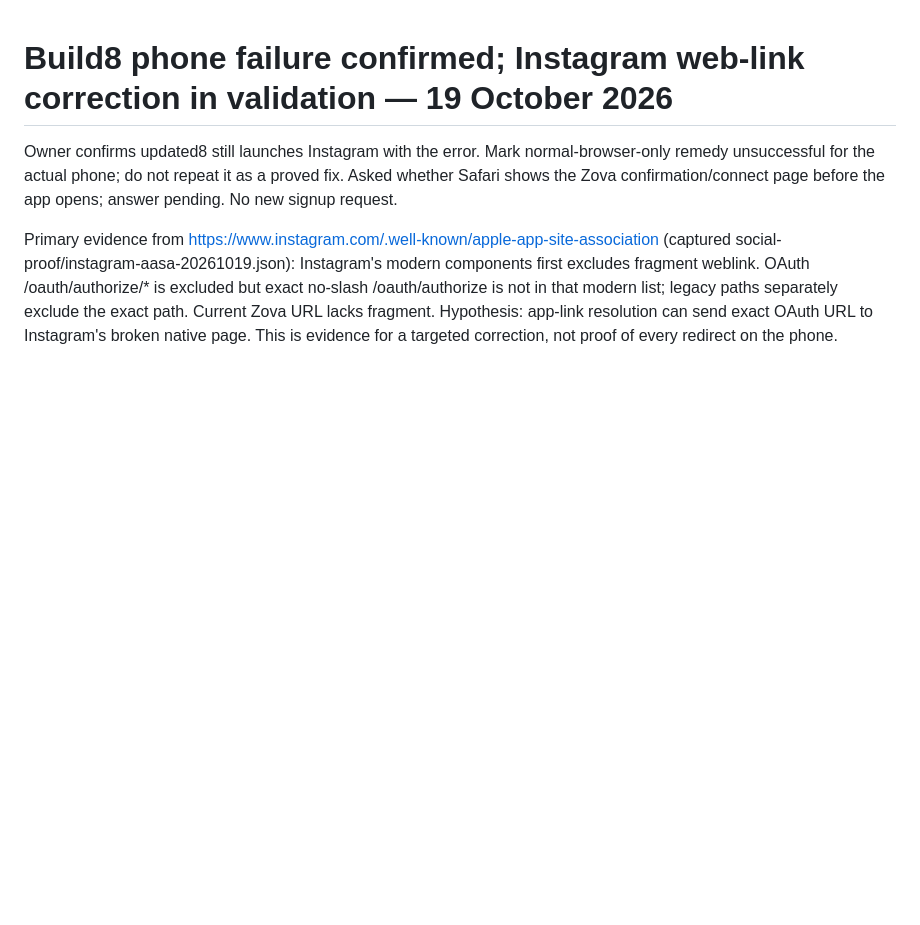
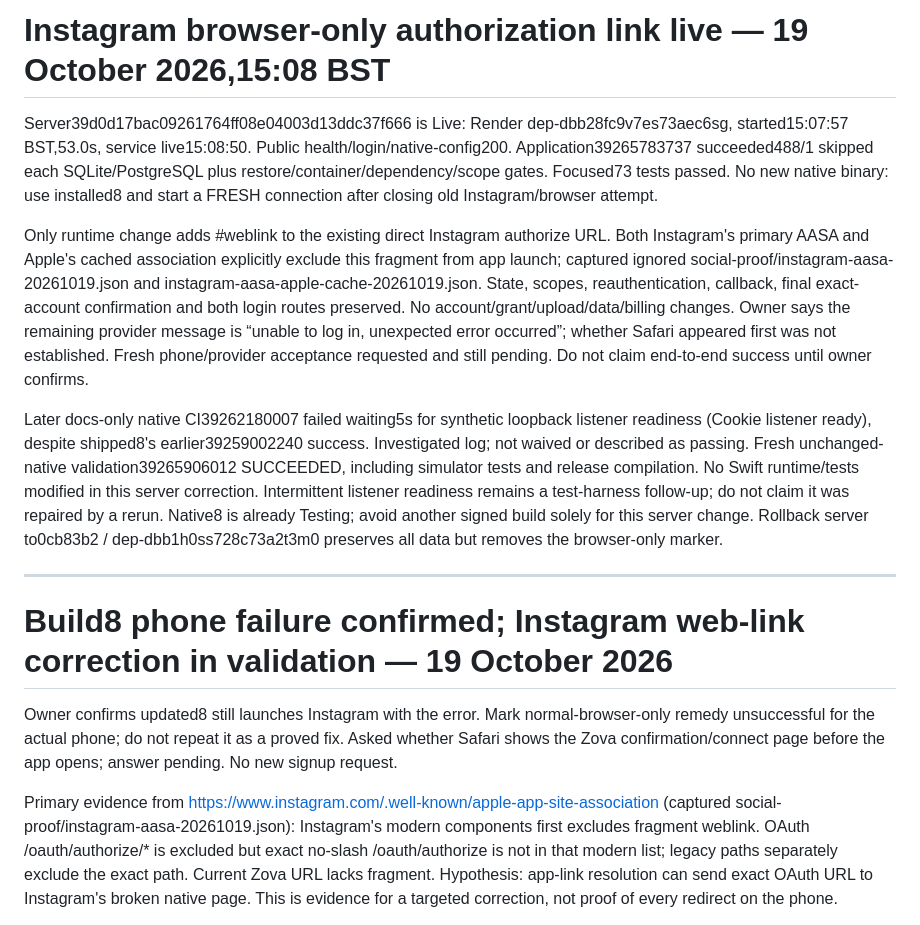
Before and after one commit to davidwilson92-cpu/DataMaxxing, a Markdown page: ZOVA_CONTINUE_HERE.md, the part around the change. GitHub-like rendering; blank space fills up the shorter version.

Commit message:
Record live Instagram browser-link correction and pending phone retest

```diff
--- a/ZOVA_CONTINUE_HERE.md
+++ b/ZOVA_CONTINUE_HERE.md
@@ -1,3 +1,13 @@
+# Instagram browser-only authorization link live — 19 October 2026,15:08 BST
+
+Server39d0d17bac09261764ff08e04003d13ddc37f666 is Live: Render dep-dbb28fc9v7es73aec6sg, started15:07:57 BST,53.0s, service live15:08:50. Public health/login/native-config200. Application39265783737 succeeded488/1 skipped each SQLite/PostgreSQL plus restore/container/dependency/scope gates. Focused73 tests passed. No new native binary: use installed8 and start a FRESH connection after closing old Instagram/browser attempt.
+
+Only runtime change adds #weblink to the existing direct Instagram authorize URL. Both Instagram's primary AASA and Apple's cached association explicitly exclude this fragment from app launch; captured ignored social-proof/instagram-aasa-20261019.json and instagram-aasa-apple-cache-20261019.json. State, scopes, reauthentication, callback, final exact-account confirmation and both login routes preserved. No account/grant/upload/data/billing changes. Owner says the remaining provider message is “unable to log in, unexpected error occurred”; whether Safari appeared first was not established. Fresh phone/provider acceptance requested and still pending. Do not claim end-to-end success until owner confirms.
+
+Later docs-only native CI39262180007 failed waiting5s for synthetic loopback listener readiness (Cookie listener ready), despite shipped8's earlier39259002240 success. Investigated log; not waived or described as passing. Fresh unchanged-native validation39265906012 SUCCEEDED, including simulator tests and release compilation. No Swift runtime/tests modified in this server correction. Intermittent listener readiness remains a test-harness follow-up; do not claim it was repaired by a rerun. Native8 is already Testing; avoid another signed build solely for this server change. Rollback server to0cb83b2 / dep-dbb1h0ss728c73a2t3m0 preserves all data but removes the browser-only marker.
+
+---
+
 # Build8 phone failure confirmed; Instagram web-link correction in validation — 19 October 2026
 
 Owner confirms updated8 still launches Instagram with the error. Mark normal-browser-only remedy unsuccessful for the actual phone; do not repeat it as a proved fix. Asked whether Safari shows the Zova confirmation/connect page before the app opens; answer pending. No new signup request.
```
